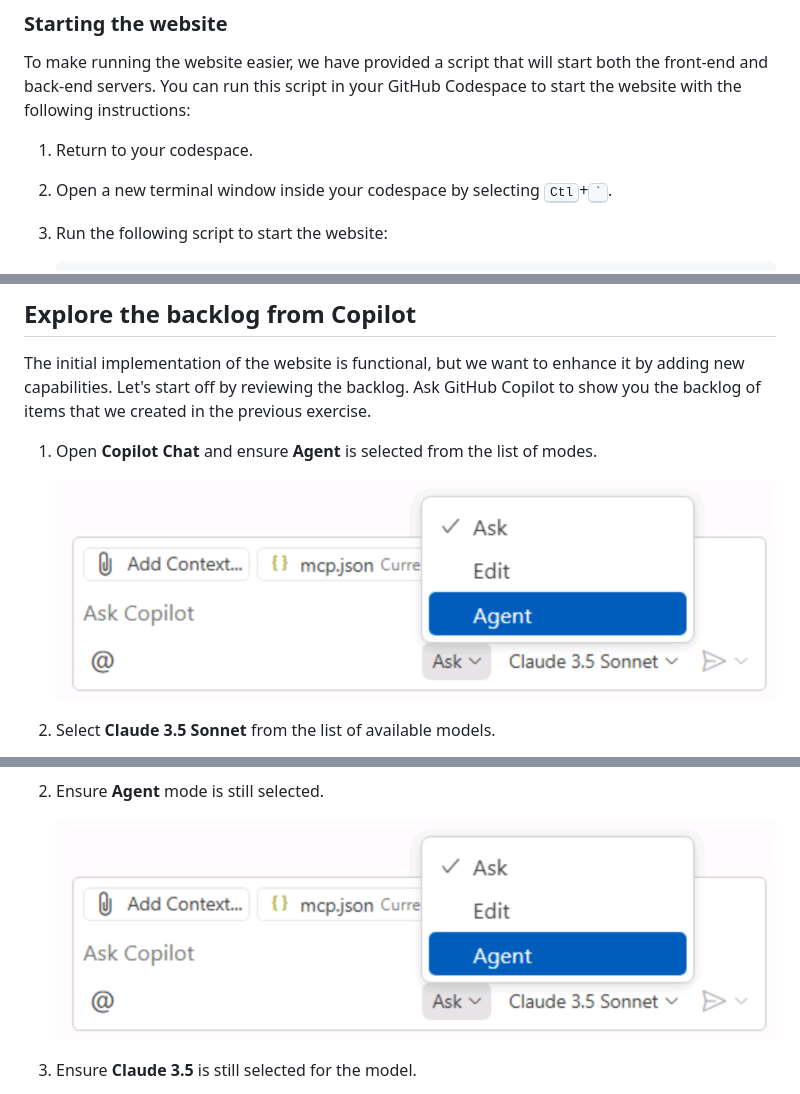
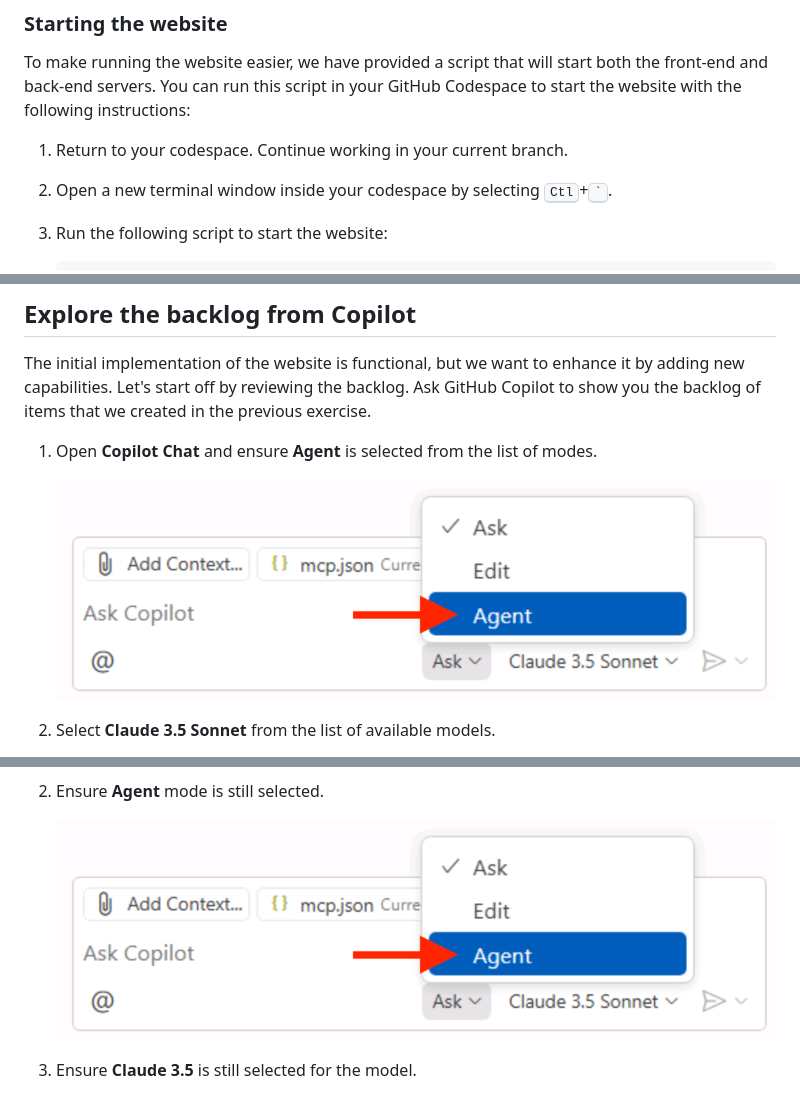
Before and after one commit to webmaxru/agents-in-sdlc, a Markdown page: docs/3-copilot-agent-mode-vscode.md, 3 parts joined by grey strips. Drawn GitHub-style; pictures changed too: docs/images/copilot-agent-mode-dropdown.png.

```diff
--- a/docs/3-copilot-agent-mode-vscode.md
+++ b/docs/3-copilot-agent-mode-vscode.md
@@ -26,7 +26,7 @@ The website is a crowdfunding platform for board games with a developer theme. I
 
 To make running the website easier, we have provided a script that will start both the front-end and back-end servers. You can run this script in your GitHub Codespace to start the website with the following instructions:
 
-1. Return to your codespace.
+1. Return to your codespace. Continue working in your current branch.
 2. Open a new terminal window inside your codespace by selecting <kbd>Ctl</kbd>+<kbd>\`</kbd>.
 3. Run the following script to start the website:
 
```
Also changed, not shown: other parts of docs/3-copilot-agent-mode-vscode.md (+4 -1 lines), docs/1-mcp.md (+6 -3 lines), docs/2-custom-instructions.md (+6 -3 lines), docs/images/copilot-agent-mode-model.png (added), docs/images/copilot-chat-ask.png (added).
